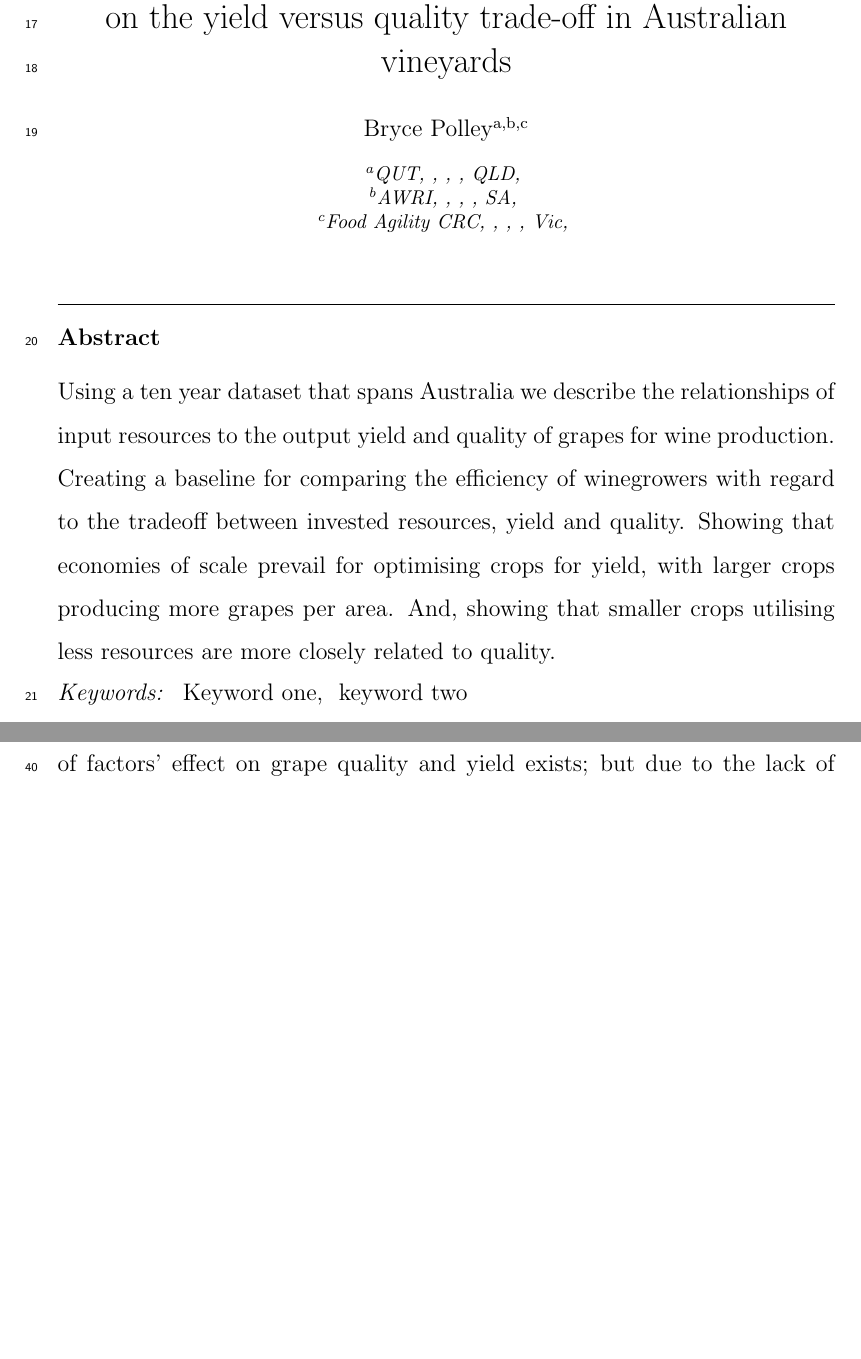
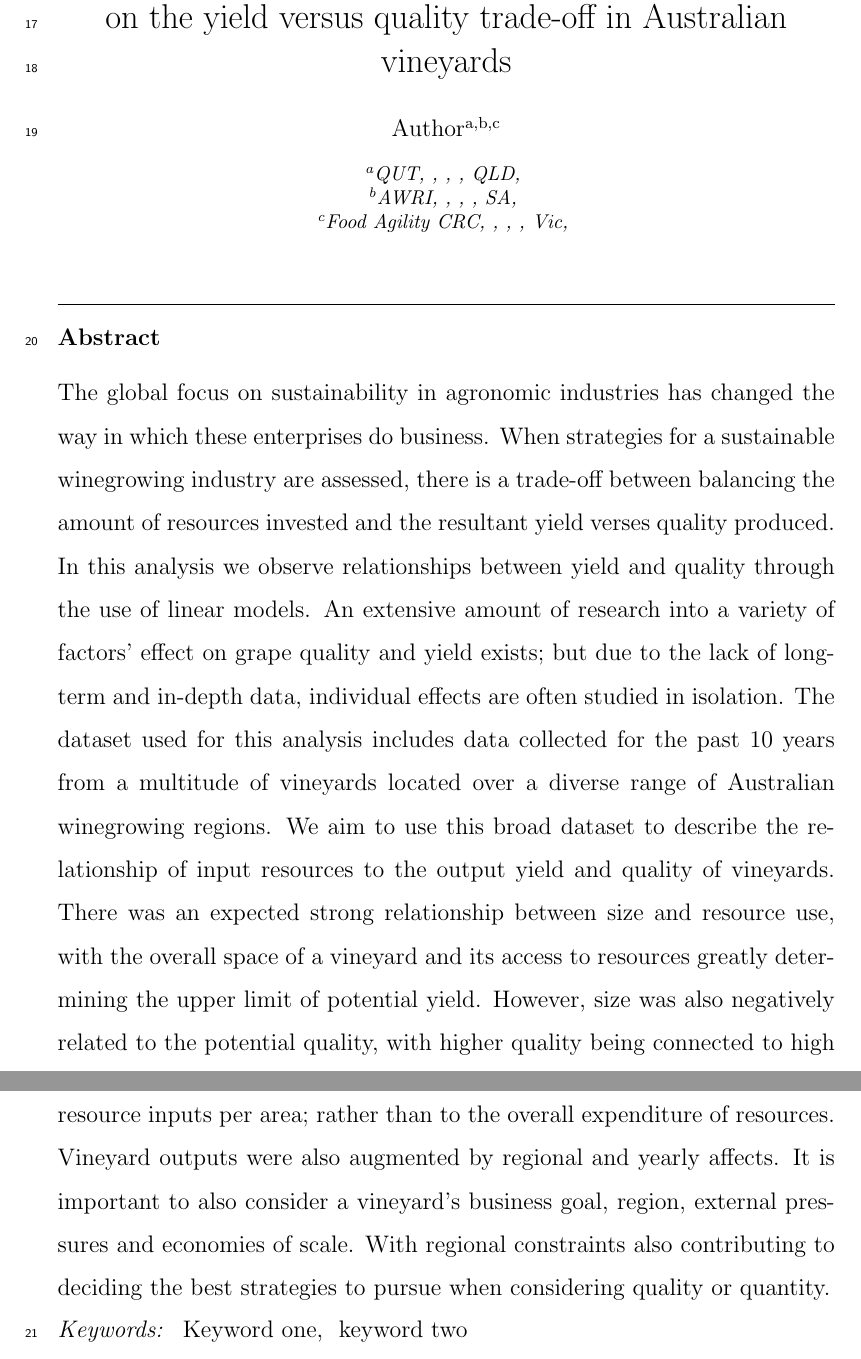
Before and after one commit to JixTheCat/Resource-Use-and-the-Value-Productivity-Tradeoff-in-Australian-Winegrowing-Regions, a LaTeX paper (article.tex): two parts of pages 3 and 4 of 38, joined at a grey line, cut so that both start at the same text, the shorter picture padded with empty space. Compiled offline with pdfLaTeX.

Commit message:
fixed abstrat

```diff
--- a/article.tex
+++ b/article.tex
@@ -116,10 +116,10 @@
   postcode={},
   state={Vic},
   country={}}
-\author[label1,label2,label3]{Bryce Polley}
+\author[label1,label2,label3]{Author}
 \date{20/06/2023}
 \begin{abstract}
-Using a ten year dataset that spans Australia we describe the relationships of input resources to the output yield and quality of grapes for wine production. Creating a baseline for comparing the efficiency of winegrowers with regard to the tradeoff between invested resources, yield and quality. Showing that economies of scale prevail for optimising crops for yield, with larger crops producing more grapes per area. And, showing that smaller crops utilising less resources are more closely related to quality.
+ The global focus on sustainability in agronomic industries has changed the way in which these enterprises do business. When strategies for a sustainable winegrowing industry are assessed, there is a trade-off between balancing the amount of resources invested and the resultant yield verses quality produced. In this analysis we observe relationships between yield and quality through the use of linear models. An extensive amount of research into a variety of factors' effect on grape quality and yield exists; but due to the lack of long-term and in-depth data, individual effects are often studied in isolation. The dataset used for this analysis includes data collected for the past 10 years from a multitude of vineyards located over a diverse range of Australian winegrowing regions. We aim to use this broad dataset to describe the relationship of input resources to the output yield and quality of vineyards. There was an expected strong relationship between size and resource use, with the overall space of a vineyard and its access to resources greatly determining the upper limit of potential yield. However, size was also negatively related to the potential quality, with higher quality being connected to high resource inputs per area; rather than to the overall expenditure of resources. Vineyard outputs were also augmented by regional and yearly affects. It is important to also consider a vineyard's business goal, region, external pressures and economies of scale. With regional constraints also contributing to deciding the best strategies to pursue when considering quality or quantity.
 \end{abstract}
 %%Graphical abstract`
 \begin{graphicalabstract}
```
